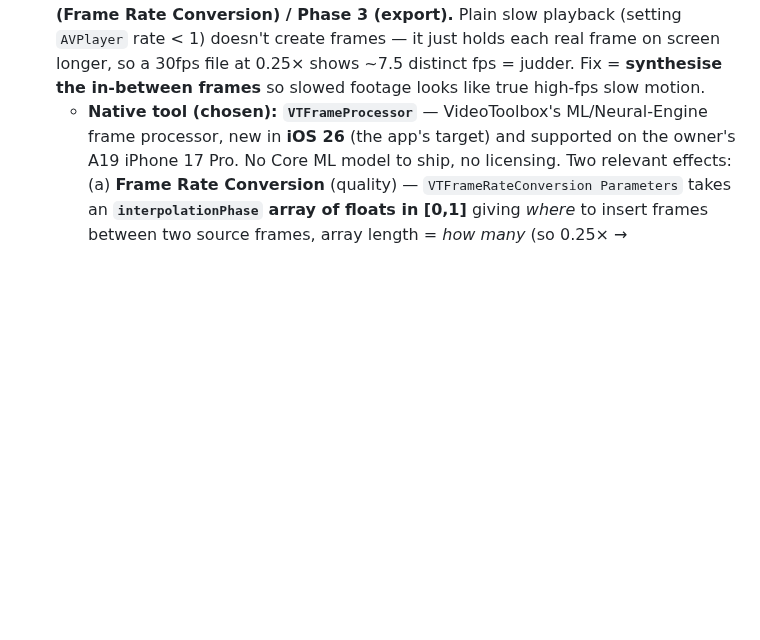
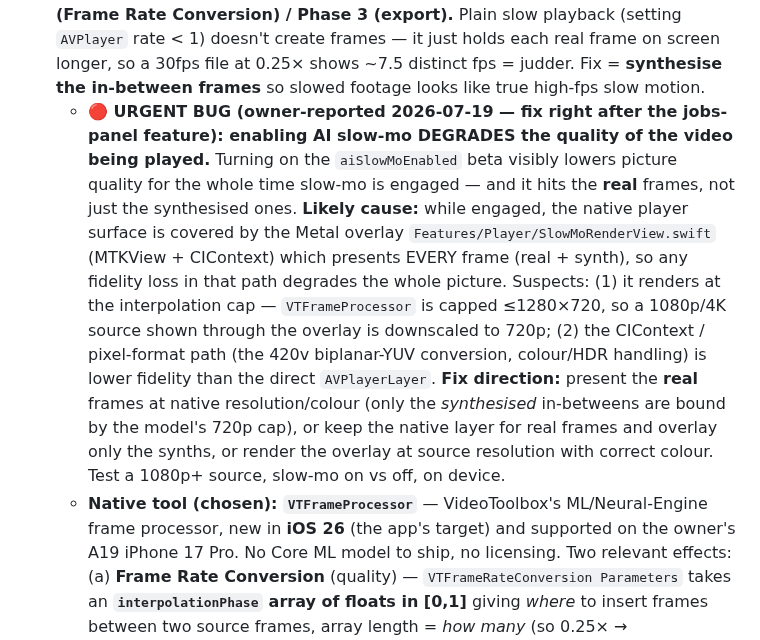
Before and after one commit to nphil/stashy, a Markdown page: docs/ROADMAP.md, the part around the change. GitHub-like rendering; blank space fills up the shorter version.

Commit message:
docs(roadmap): flag AI slow-mo quality-degradation as an URGENT bug
Owner-reported 2026-07-19: enabling AI slow-mo (aiSlowMoEnabled beta) visibly
lowers the quality of the video being played — affecting REAL frames, not just
synthesised ones, the whole time it's engaged. Added as a 🔴 URGENT bug at the top
of the AI slow-mo roadmap item, to be fixed right after the jobs-panel feature,
with the likely cause (the SlowMoRenderView Metal overlay presents every frame at
the ≤720p interpolation cap / a lower-fidelity CIContext path) and a fix direction.

Co-Authored-By: Claude Opus 4.8 <noreply@anthropic.com>
Claude-Session: https://claude.ai/code/session_01KMkw81A51GENKXs3WtdNnu

```diff
--- a/docs/ROADMAP.md
+++ b/docs/ROADMAP.md
@@ -200,6 +200,18 @@ nothing to switch between.
   slow playback (setting `AVPlayer` rate < 1) doesn't create frames — it just holds each real frame on
   screen longer, so a 30fps file at 0.25× shows ~7.5 distinct fps = judder. Fix = **synthesise the
   in-between frames** so slowed footage looks like true high-fps slow motion.
+  - **🔴 URGENT BUG (owner-reported 2026-07-19 — fix right after the jobs-panel feature): enabling AI
+    slow-mo DEGRADES the quality of the video being played.** Turning on the `aiSlowMoEnabled` beta visibly
+    lowers picture quality for the whole time slow-mo is engaged — and it hits the **real** frames, not just
+    the synthesised ones. **Likely cause:** while engaged, the native player surface is covered by the Metal
+    overlay `Features/Player/SlowMoRenderView.swift` (MTKView + CIContext) which presents EVERY frame (real +
+    synth), so any fidelity loss in that path degrades the whole picture. Suspects: (1) it renders at the
+    interpolation cap — `VTFrameProcessor` is capped ≤1280×720, so a 1080p/4K source shown through the
+    overlay is downscaled to 720p; (2) the CIContext / pixel-format path (the 420v biplanar-YUV conversion,
+    colour/HDR handling) is lower fidelity than the direct `AVPlayerLayer`. **Fix direction:** present the
+    **real** frames at native resolution/colour (only the *synthesised* in-betweens are bound by the model's
+    720p cap), or keep the native layer for real frames and overlay only the synths, or render the overlay
+    at source resolution with correct colour. Test a 1080p+ source, slow-mo on vs off, on device.
   - **Native tool (chosen): `VTFrameProcessor`** — VideoToolbox's ML/Neural-Engine frame processor, new in
     **iOS 26** (the app's target) and supported on the owner's A19 iPhone 17 Pro. No Core ML model to ship,
     no licensing. Two relevant effects: (a) **Frame Rate Conversion** (quality) — `VTFrameRateConversion
```
